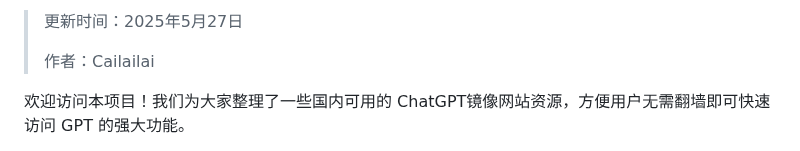
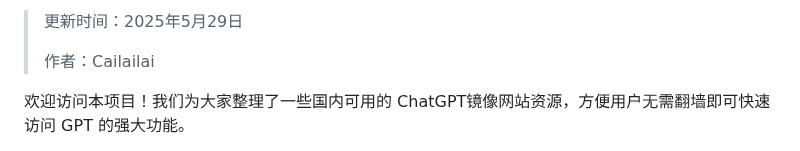
Before and after one commit to Cailailai/cailailai.github.io, a Markdown page: README.md, the part around one of its changes. Drawn GitHub-style.

```diff
--- a/README.md
+++ b/README.md
@@ -2,5 +2,5 @@
 
-> 更新时间：2025年5月27日
+> 更新时间：2025年5月29日
 >
 > 作者：Cailailai
 
```
Also changed, not shown: other parts of README.md (+1 -1 lines).
